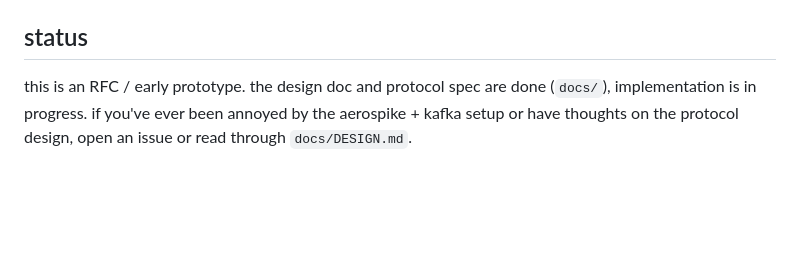
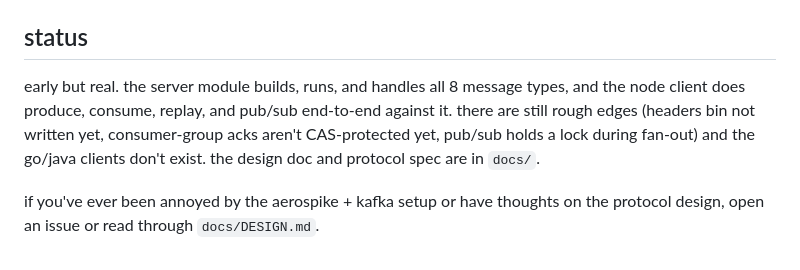
Before and after one commit to aerostream-aerospike/aerostream, a Markdown page: README.md, the part around one of its changes. GitHub-like rendering; blank space fills up the shorter version.

```diff
--- a/README.md
+++ b/README.md
@@ -73,3 +138,10 @@ cd aerospike-server && make
 ## status
 
-this is an RFC / early prototype. the design doc and protocol spec are done (`docs/`), implementation is in progress. if you've ever been annoyed by the aerospike + kafka setup or have thoughts on the protocol design, open an issue or read through `docs/DESIGN.md`.
+early but real. the server module builds, runs, and handles all 8 message types,
+and the node client does produce, consume, replay, and pub/sub end-to-end against
+it. there are still rough edges (headers bin not written yet, consumer-group acks
+aren't CAS-protected yet, pub/sub holds a lock during fan-out) and the go/java
+clients don't exist. the design doc and protocol spec are in `docs/`.
+
+if you've ever been annoyed by the aerospike + kafka setup or have thoughts on the
+protocol design, open an issue or read through `docs/DESIGN.md`.
```
Also changed, not shown: other parts of README.md (+67 -2 lines).
